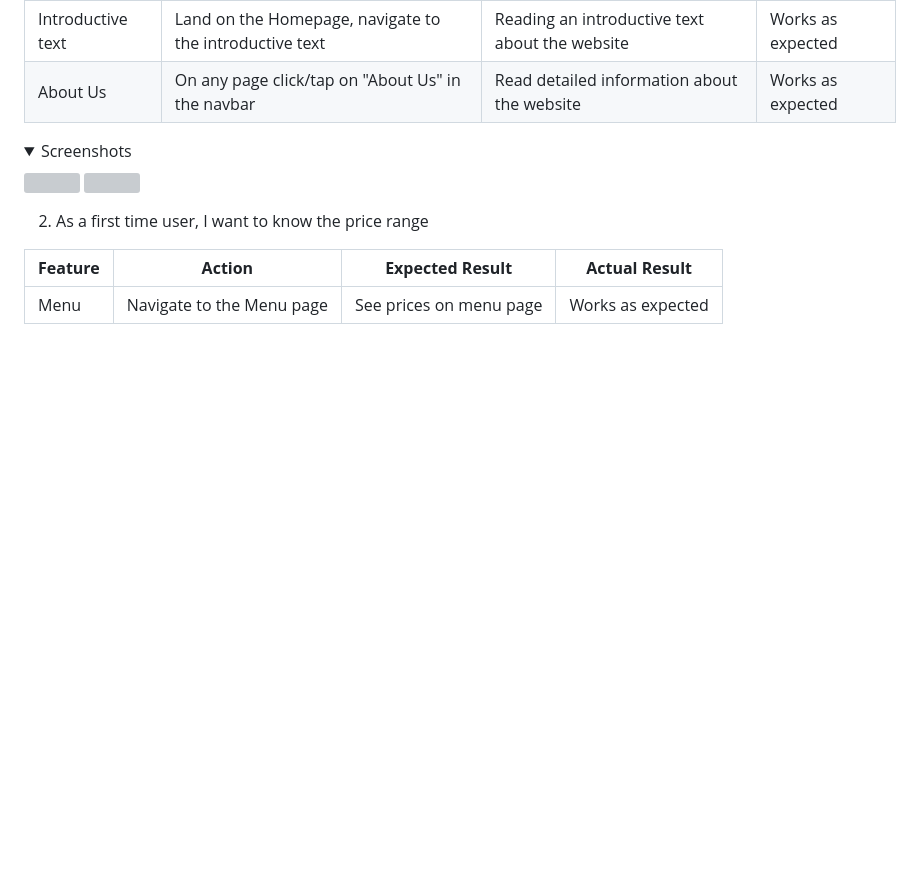
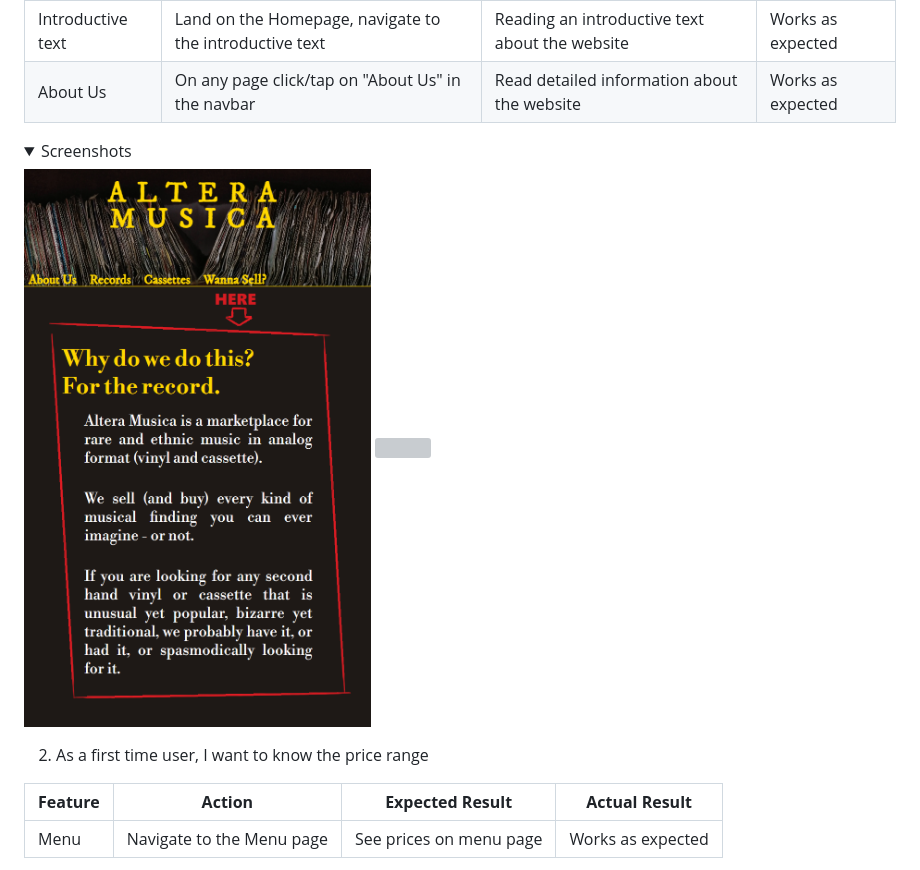
Before and after one commit to Gianlooca/alteramusica, a Markdown page: README.md, the part around the change. Drawn GitHub-style; pictures changed too: docs/user-story-testing/user-story-1.png (added); folded sections open; blank space fills up the shorter version; grey boxes are pictures that could not be loaded.

Commit message:
Add second part of first testing user stories section to README.md

```diff
--- a/README.md
+++ b/README.md
@@ -493,8 +493,8 @@ The website was tested on the following browsers:
 | About Us | On any page click/tap on "About Us" in the navbar | Read detailed information about the website | Works as expected |
 
 <details><summary>Screenshots</summary>
-<img src="docs/user-story-testing/user-story-1v1-12.jpg">
-<img src="docs/user-story-testing/user-story-1v2.jpg">
+<img src="docs/user-story-testing/user-story-1.png">
+<img src="docs/user-story-testing/user-story-1-bis.png">
 </details>
 
 2. As a first time user, I want to know the price range
```
Also changed, not shown: 1 other file.
